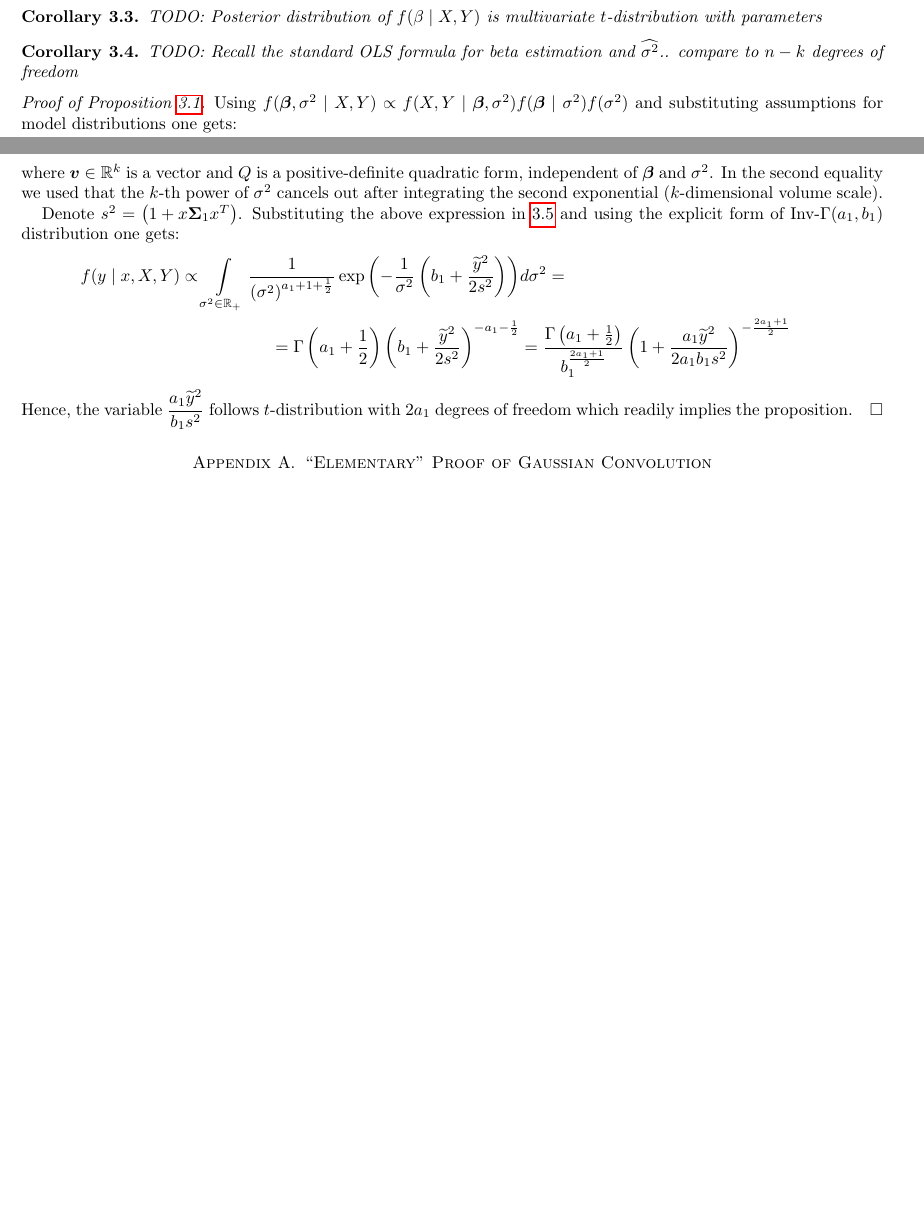
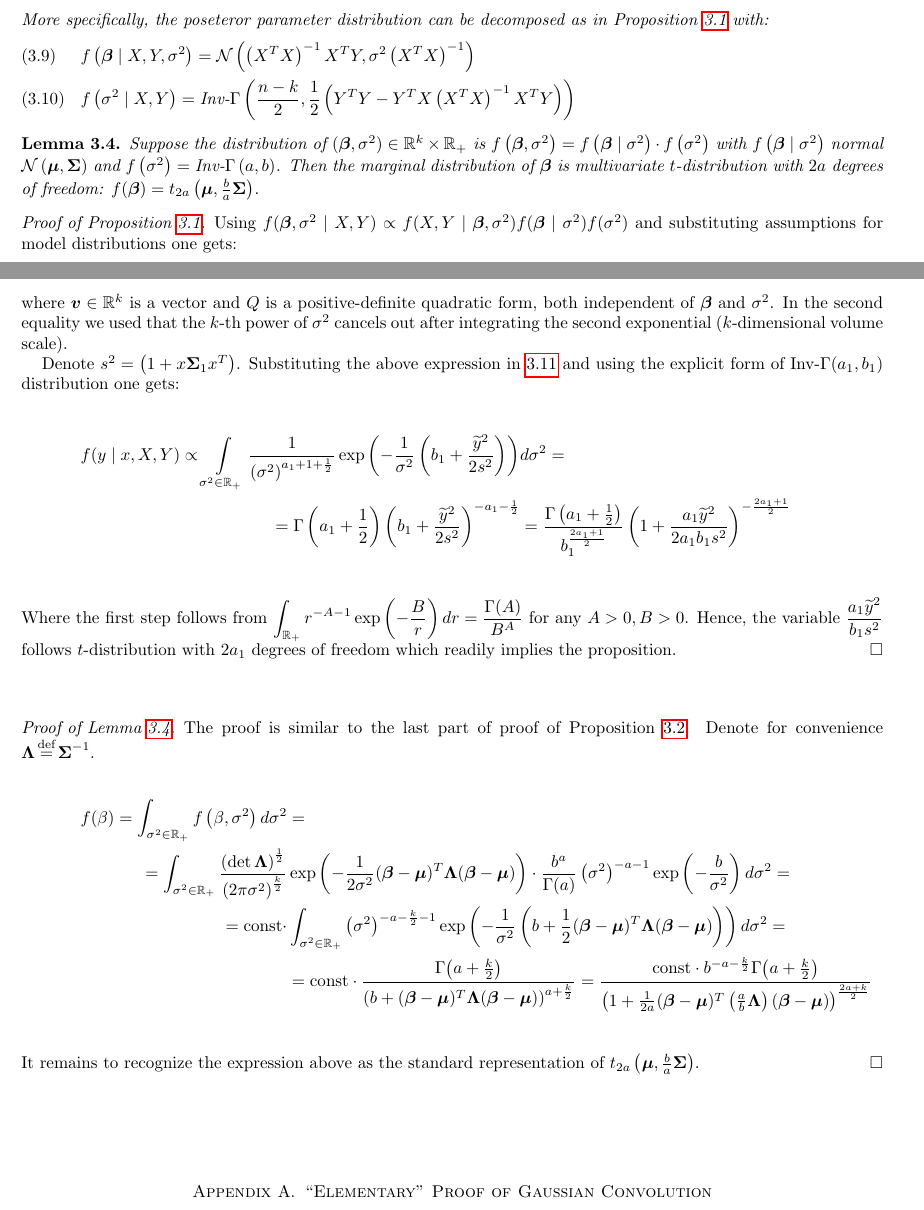
Before and after one commit to Flomastruk/lreg, a LaTeX paper (docs/BayesianLinearRegression.tex): two parts of pages 3 and 4 of 6 before the commit and two parts of pages 4 and 5 of 7 after it, joined at a grey line, cut at the place of the change, the shorter picture padded with empty space. Compiled offline with pdfLaTeX.

Commit message:
Added formulation for non-informative prior and proof of marginal beta distribution

```diff
--- a/docs/BayesianLinearRegression.tex
+++ b/docs/BayesianLinearRegression.tex
@@ -211,9 +211,3 @@ Straightforward by substituting $\mmu_0=0$ and $\SSigma_0^{-1}=0$ in proposition
         \label{posterior_var_y1}&f(\widehat y\mid x, X, Y)=lst\left(x\mmu_1, \frac{b_1}{a_1} x\SSigma_1 x^T, 2a_1\right)&&
     \end{align}
 \end{proposition}
-\begin{corollary}
-    TODO: Posterior distribution of $f(\beta\mid X, Y)$ is multivariate $t$-distribution with parameters
-\end{corollary}
-\begin{corollary}
-    TODO: Recall the standard OLS formula for beta estimation and $\widehat{\sigma^2}$.. compare to $n-k$ degrees of freedom
-\end{corollary}
@@ -220,3 +223,15 @@ Straightforward by substituting $\mmu_0=0$ and $\SSigma_0^{-1}=0$ in proposition
+    More specifically, the poseteror parameter distribution can be decomposed as in Proposition \ref{posterior_var} with:
+    \begin{align}
+        &f\left(\bbeta\mid X, Y, \sigma^2\right)=\mathcal{N}\left(\XTXi\XTY,\sigma^2\XTXi\right)&&\\
+        &f\left(\sigma^2\mid X, Y\right)=\invGamma\left(\frac{n-k}2,\frac 12 \left(Y^TY-Y^TX\XTXi X^TY\right)\right)&&
+    \end{align}
+\end{proposition}
+\begin{lemma}\label{beta_marginal}
+    Suppose the distribution of $(\bbeta,\sigma^2)\in \RR^{k}\times\RR_+$ is
+    $f\left(\bbeta,\sigma^2\right)=f\left(\bbeta\mid\sigma^2\right)\cdot f\left(\sigma^2\right)$ with
+    $f\left(\bbeta\mid\sigma^2\right)$ normal $\mathcal{N}\left(\mmu,\SSigma\right)$ and $f\left(\sigma^2\right)=\invGamma\left(a, b\right)$.
+    Then the marginal distribution of $\bbeta$ is multivariate $t$-distribution with $2a$ degrees of freedom: $f(\bbeta) = t_{2a}\left(\mmu,\frac ba\SSigma\right)$.
+\end{lemma}
 \begin{proof}[Proof of Proposition \ref{posterior_var}]
 Using $f(\bbeta, \sigma^2\mid X, Y)\propto f(X, Y\mid \bbeta, \sigma^2)f(\bbeta\mid\sigma^2)f(\sigma^2)$ and
 substituting assumptions for model distributions one gets:
@@ -257,7 +272,7 @@ Following the proof and reusing notations of Proposition \ref{posterior_pred}, t
     \exp\left(-\frac 1{2\sigma^2}\left((\bbeta-\boldsymbol{v})^TQ(\bbeta-\boldsymbol{v})\right)\right)d\bbeta=\\
     =&\const\cdot\frac 1{\left(\sigma^2\right)^\frac 1 2}\exp\left(-\frac{\ytilde^2}{2\sigma^2}\left(1+x\SSigma_1 x^T\right)^{-1}\right)
 \end{split}\end{equation*}
-where $\boldsymbol{v}\in\RR^k$ is a vector and $Q$ is a positive-definite quadratic form,  independent of $\bbeta$ and $\sigma^2$.
+where $\boldsymbol{v}\in\RR^k$ is a vector and $Q$ is a positive-definite quadratic form, both independent of $\bbeta$ and $\sigma^2$.
 In the second equality we used that the $k$-th power of $\sigma^2$ cancels out after integrating the second exponential
 ($k$-dimensional volume scale).
 
@@ -269,7 +284,25 @@ of $\invGamma(a_1, b_1)$ distribution one gets:
     =\Gamma\left(a_1+\frac 1 2\right)\left(b_1+\frac{\ytilde^2}{2s^2}\right)^{-a_1-\frac 1 2}&=
     \frac{\Gamma\left(a_1+\frac 1 2\right)}{b_1^{\frac{2a_1+1}2}}\left(1+\frac{a_1 \ytilde^2 }{2a_1 b_1 s^2}\right)^{-\frac{2a_1+1}2}
 \end{split}\end{equation*}
-Hence, the variable $\displaystyle\frac{a_1 \ytilde^2 }{b_1 s^2}$ follows $t$-distribution with $2a_1$ degrees of freedom which readily implies the proposition.
+Where the first step follows from $\displaystyle\int_{\RR_+}r^{-A-1}\exp\left(-\frac B r\right) dr=\frac{\Gamma(A)}{B^A}$ for any $A>0, B>0$.
+Hence, the variable $\displaystyle\frac{a_1 \ytilde^2 }{b_1 s^2}$ follows $t$-distribution with~$2a_1$~degrees of freedom
+which readily implies the proposition.
+\end{proof}
+\begin{proof}[Proof of Lemma \ref{beta_marginal}]
+The proof is similar to the last part of proof of Proposition \ref{posterior_var_pred}. Denote for convenience $\LLambda\eq\SSigma^{-1}$.
+\begin{equation*}
+    \begin{split}
+        f(\beta)=\int_{\sigma^2\in\RR_+}f\left(\beta,\sigma^2\right)d\sigma^2&=\\
+        =\int_{\sigma^2\in\RR_+}\frac{\left(\det\LLambda\right)^{\frac 12}}{\left(2\pi\sigma^2\right)^{\frac k2}}&
+        \exp\left(-\frac 1{2\sigma^2}(\bbeta-\mmu)^T\LLambda(\bbeta-\mmu)\right)\cdot \frac{{b}^{a}}
+        {\Gamma(a)}\left(\sigma^2\right)^{-a-1}\exp\left(-\frac{b}{\sigma^2}\right) d\sigma^2=\\
+        =\const\cdot&\int_{\sigma^2\in\RR_+}\left(\sigma^2\right)^{-a-\frac k 2 -1}\exp\left(-\frac 1{\sigma^2}
+        \left(b+\frac 12(\bbeta-\mmu)^T\LLambda(\bbeta-\mmu)\right)\right)d\sigma^2=\\
+        &=\const\cdot \frac{\Gamma{\left(a+\frac k 2\right)}}{\left(b+(\bbeta-\mmu)^T\LLambda(\bbeta-\mmu)\right)^{a+\frac k 2}}=
+        \frac{\const \cdot b^{-a-\frac k2}\Gamma{\left(a+\frac k 2\right)}}{\left(1+\frac 1{2a}(\bbeta-\mmu)^T\left(\frac ab\LLambda\right)(\bbeta-\mmu)\right)^{\frac {2a+k}2}}
+    \end{split}
+\end{equation*}
+It remains to recognize the expression above as the standard representation of $t_{2a}\left(\mmu,\frac ba\SSigma\right)$.
 \end{proof}
 
 \appendix\section{``Elementary'' Proof of Gaussian Convolution}\label{appendix_gauss_conv}
```
Also changed, not shown: docs/BayesianLinearRegression.pdf, docs/BayesianLinearRegression.tex (40 more changed lines).
